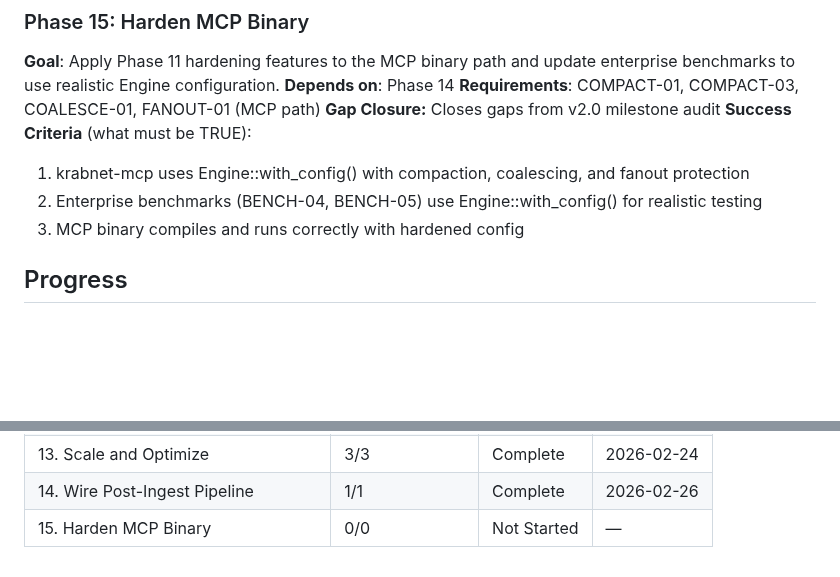
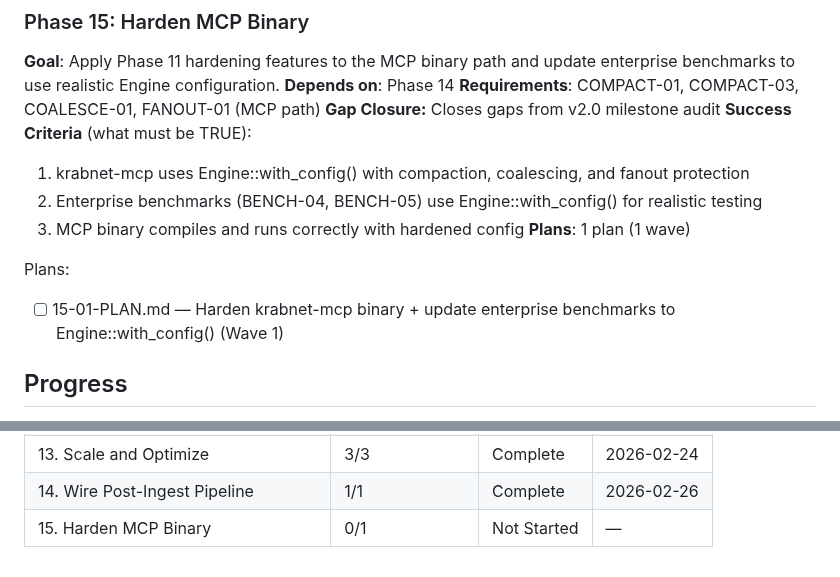
Before and after one commit to farhan-thsys/krabnet, a Markdown page: .planning/ROADMAP.md, 2 parts joined by grey strips. Rendered like a GitHub page; blank space fills up the shorter version.

Commit message:
docs(15): create phase plan for Harden MCP Binary
Co-Authored-By: Claude Opus 4.6 <noreply@anthropic.com>

```diff
--- a/.planning/ROADMAP.md
+++ b/.planning/ROADMAP.md
@@ -122,6 +122,10 @@ Plans:
   1. krabnet-mcp uses Engine::with_config() with compaction, coalescing, and fanout protection
   2. Enterprise benchmarks (BENCH-04, BENCH-05) use Engine::with_config() for realistic testing
   3. MCP binary compiles and runs correctly with hardened config
+**Plans**: 1 plan (1 wave)
+
+Plans:
+- [ ] 15-01-PLAN.md — Harden krabnet-mcp binary + update enterprise benchmarks to Engine::with_config() (Wave 1)
 
 ## Progress
 
@@ -145,4 +149,4 @@ v2.0: 11 → 12 → 13 → 14 → 15
 | 12. Production Interface | 4/4 | Complete    | 2026-02-24 |
 | 13. Scale and Optimize | 3/3 | Complete    | 2026-02-24 |
 | 14. Wire Post-Ingest Pipeline | 1/1 | Complete    | 2026-02-26 |
-| 15. Harden MCP Binary | 0/0 | Not Started | — |
+| 15. Harden MCP Binary | 0/1 | Not Started | — |
```
Also changed, not shown: 1 other file.
